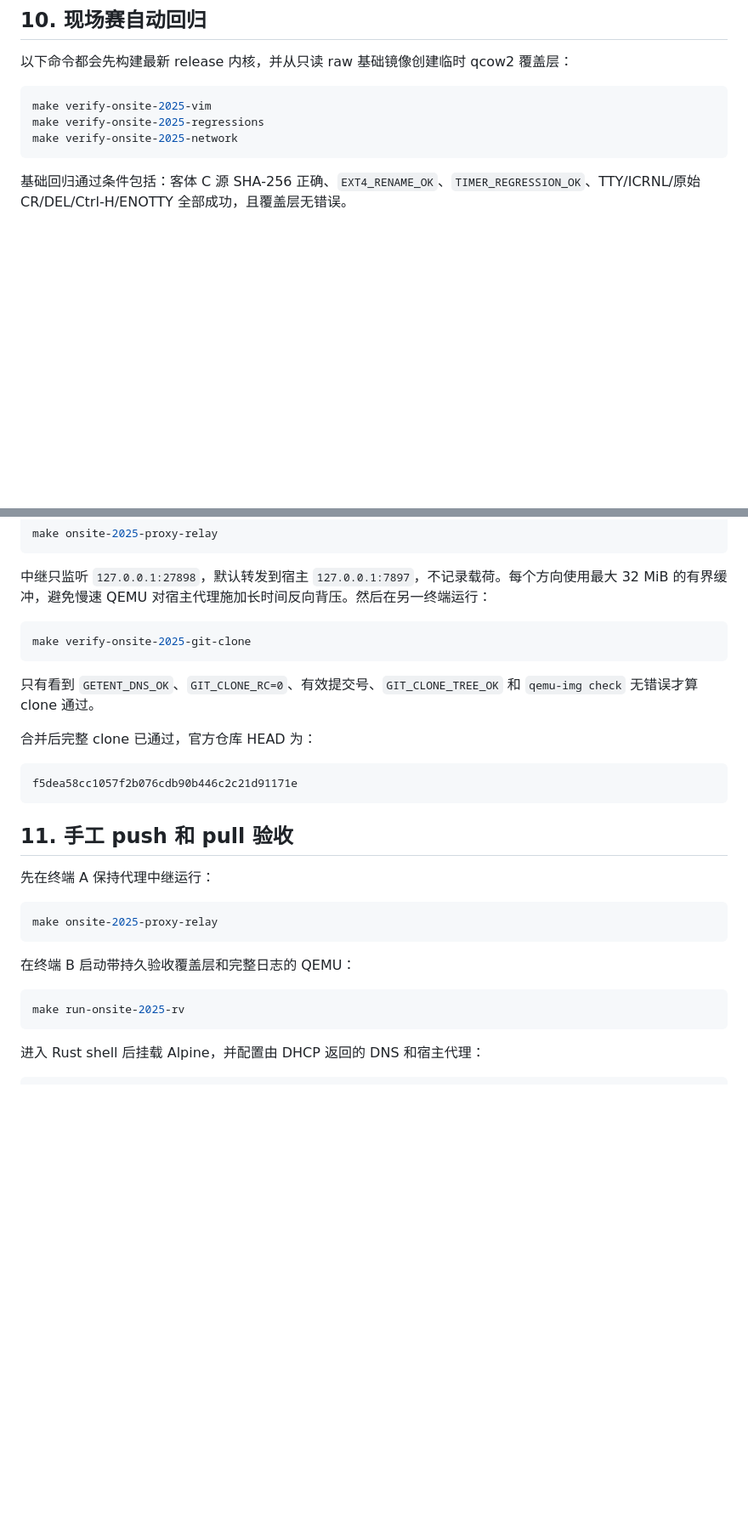
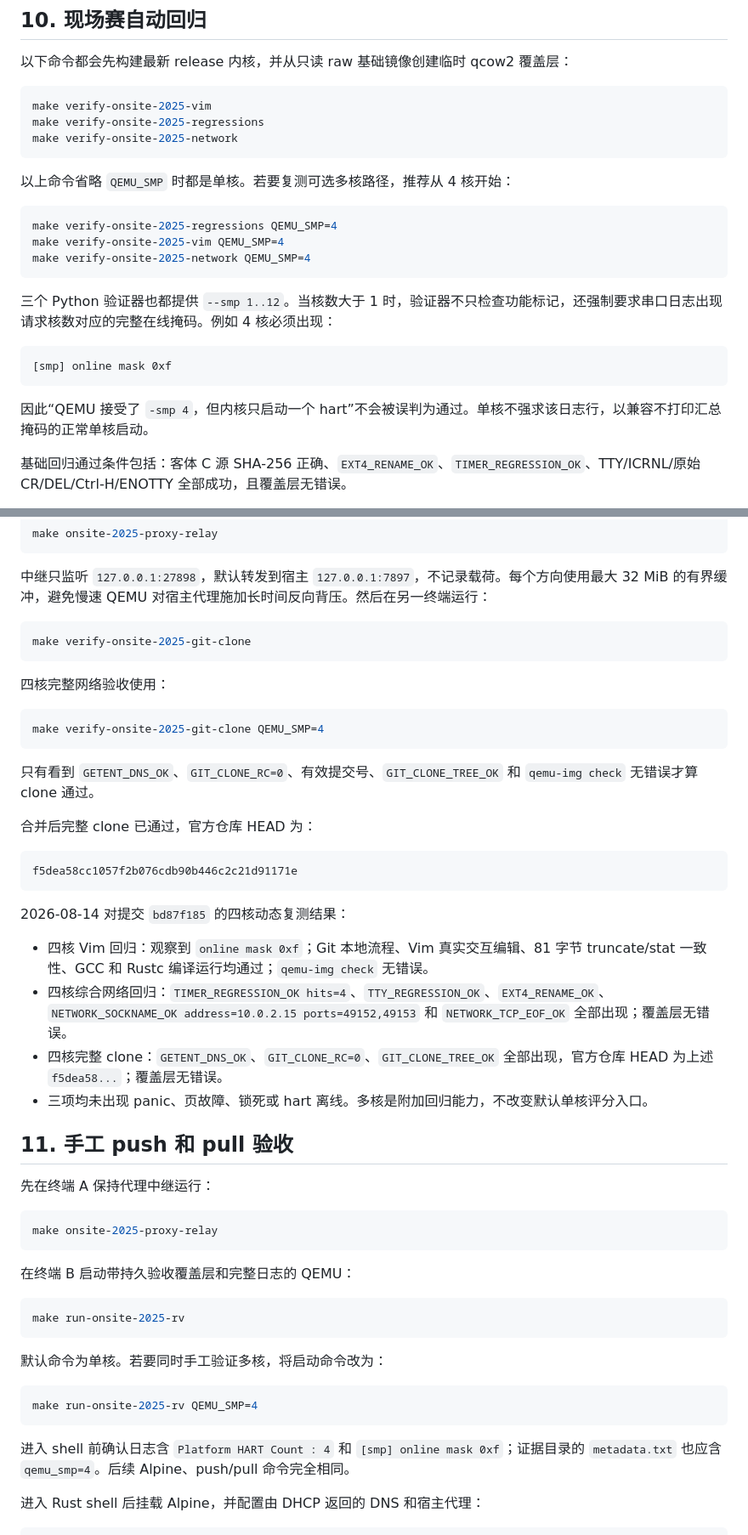
Before and after one commit to Hermit127/ScintillaOS, a Markdown page: documents/现场赛2025_RISCV验收指南.md, 2 parts joined by grey strips. Shown at 85% size. Drawn GitHub-style; blank space fills up the shorter version.

Commit message:
docs: 记录现场赛多核复测方法

````diff
--- a/documents/现场赛2025_RISCV验收指南.md
+++ b/documents/现场赛2025_RISCV验收指南.md
@@ -237,6 +241,22 @@ make verify-onsite-2025-regressions
 make verify-onsite-2025-network
 ```
 
+以上命令省略 `QEMU_SMP` 时都是单核。若要复测可选多核路径，推荐从 4 核开始：
+
+```bash
+make verify-onsite-2025-regressions QEMU_SMP=4
+make verify-onsite-2025-vim QEMU_SMP=4
+make verify-onsite-2025-network QEMU_SMP=4
+```
+
+三个 Python 验证器也都提供 `--smp 1..12`。当核数大于 1 时，验证器不只检查功能标记，还强制要求串口日志出现请求核数对应的完整在线掩码。例如 4 核必须出现：
+
+```text
+[smp] online mask 0xf
+```
+
+因此“QEMU 接受了 `-smp 4`，但内核只启动一个 hart”不会被误判为通过。单核不强求该日志行，以兼容不打印汇总掩码的正常单核启动。
+
 基础回归通过条件包括：客体 C 源 SHA-256 正确、`EXT4_RENAME_OK`、`TIMER_REGRESSION_OK`、TTY/ICRNL/原始 CR/DEL/Ctrl-H/ENOTTY 全部成功，且覆盖层无错误。
 
 Vim 回归还会执行真实 Git init/add/commit/log，检查四个软件帮助命令，真正进入交互 Vim 编辑保存，比较截短后的 stat/read 长度，并用 GCC/Rustc 编译运行新文件。不得用 `vim -es`、旧二进制或版本输出替代功能测试，也不得出现 `shorter than expected`、`GIT_LOCAL_FAILED` 或 `VIM_TRUNCATE_STAT_FAILED`。
@@ -259,6 +279,12 @@ make onsite-2025-proxy-relay
 make verify-onsite-2025-git-clone
 ```
 
+四核完整网络验收使用：
+
+```bash
+make verify-onsite-2025-git-clone QEMU_SMP=4
+```
+
 只有看到 `GETENT_DNS_OK`、`GIT_CLONE_RC=0`、有效提交号、`GIT_CLONE_TREE_OK` 和 `qemu-img check` 无错误才算 clone 通过。
 
 合并后完整 clone 已通过，官方仓库 HEAD 为：
@@ -266,6 +292,13 @@ make verify-onsite-2025-git-clone
 ```text
 f5dea58cc1057f2b076cdb90b446c2c21d91171e
 ```
+
+2026-08-14 对提交 `bd87f185` 的四核动态复测结果：
+
+- 四核 Vim 回归：观察到 `online mask 0xf`；Git 本地流程、Vim 真实交互编辑、81 字节 truncate/stat 一致性、GCC 和 Rustc 编译运行均通过；`qemu-img check` 无错误。
+- 四核综合网络回归：`TIMER_REGRESSION_OK hits=4`、`TTY_REGRESSION_OK`、`EXT4_RENAME_OK`、`NETWORK_SOCKNAME_OK address=10.0.2.15 ports=49152,49153` 和 `NETWORK_TCP_EOF_OK` 全部出现；覆盖层无错误。
+- 四核完整 clone：`GETENT_DNS_OK`、`GIT_CLONE_RC=0`、`GIT_CLONE_TREE_OK` 全部出现，官方仓库 HEAD 为上述 `f5dea58...`；覆盖层无错误。
+- 三项均未出现 panic、页故障、锁死或 hart 离线。多核是附加回归能力，不改变默认单核评分入口。
 
 ## 11. 手工 push 和 pull 验收
 
@@ -280,6 +313,14 @@ make onsite-2025-proxy-relay
 ```bash
 make run-onsite-2025-rv
 ```
+
+默认命令为单核。若要同时手工验证多核，将启动命令改为：
+
+```bash
+make run-onsite-2025-rv QEMU_SMP=4
+```
+
+进入 shell 前确认日志含 `Platform HART Count : 4` 和 `[smp] online mask 0xf`；证据目录的 `metadata.txt` 也应含 `qemu_smp=4`。后续 Alpine、push/pull 命令完全相同。
 
 进入 Rust shell 后挂载 Alpine，并配置由 DHCP 返回的 DNS 和宿主代理：
 
````
Also changed, not shown: other parts of documents/现场赛2025_RISCV验收指南.md (+6 -2 lines).
